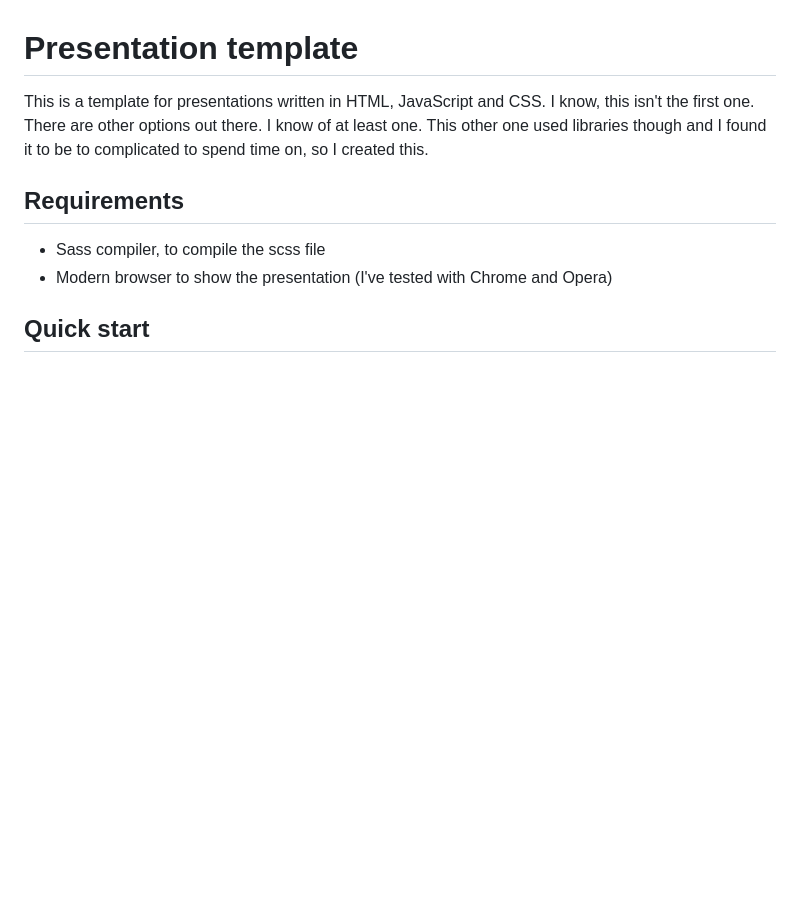
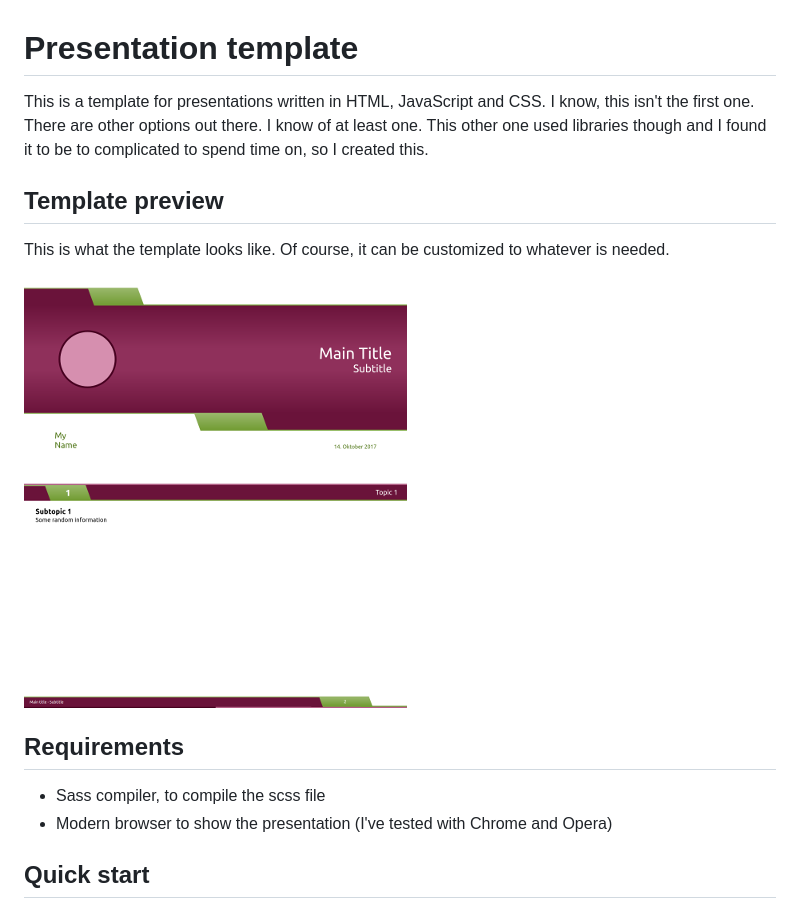
Before and after one commit to atennert/presentation-template, a Markdown page: README.md, the part around the change. Drawn GitHub-style; pictures changed too: preview-slide.png (added), preview-title.png (added); blank space fills up the shorter version.

Commit message:
doc: added preview pictures

```diff
--- a/README.md
+++ b/README.md
@@ -1,6 +1,10 @@
 # Presentation template
 
 This is a template for presentations written in HTML, JavaScript and CSS. I know, this isn't the first one. There are other options out there. I know of at least one. This other one used libraries though and I found it to be to complicated to spend time on, so I created this.
+
+## Template preview
+This is what the template looks like. Of course, it can be customized to whatever is needed.
+![title preview](preview-title.png) ![slide preview](preview-slide.png)
 
 ## Requirements
 * Sass compiler, to compile the scss file
```
